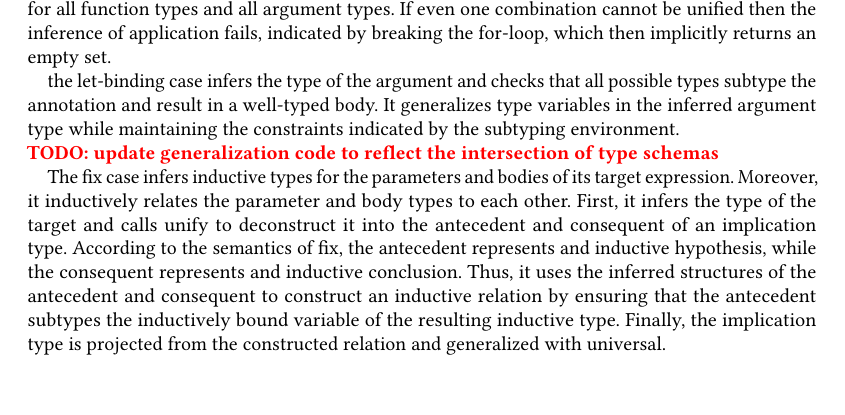
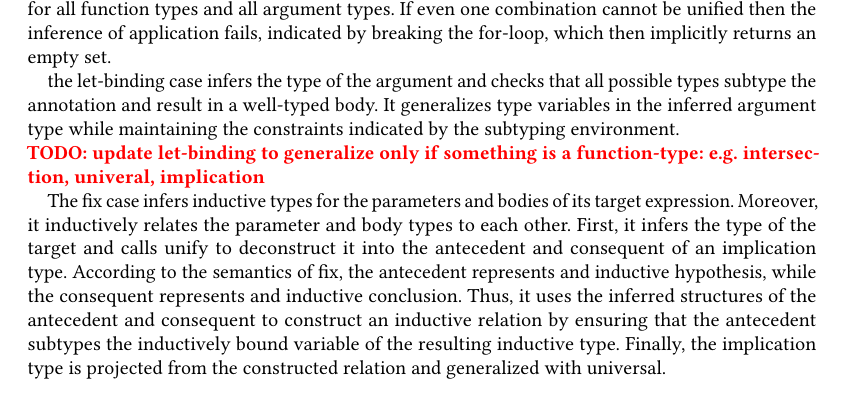
Before and after one commit to resin-studio/slim, a LaTeX paper (paper/relationaltypes.tex): part of page 10 of 16 before the commit and part of page 10 of 17 after it, cut so that both start at the same text, the shorter picture padded with empty space. Compiled offline with pdfLaTeX.

Commit message:
update let binding to decide between generalizing or not

```diff
--- a/paper/relationaltypes.tex
+++ b/paper/relationaltypes.tex
@@ -921,7 +921,7 @@ all possible types subtype the annotation and result in a well-typed body.
 It generalizes type variables in the inferred argument type while maintaining
 the constraints indicated by the subtyping environment.
 
-\TODO{update generalization code to reflect the intersection of type schemas}
+\TODO{update let-binding to generalize only if something is a function-type: e.g. intersection, univeral, implication }
 
 The fix case infers inductive types for the parameters and bodies of its
 target expression. Moreover, it inductively relates the parameter and body types to each other.
```
Also changed, not shown: 1 other file.
